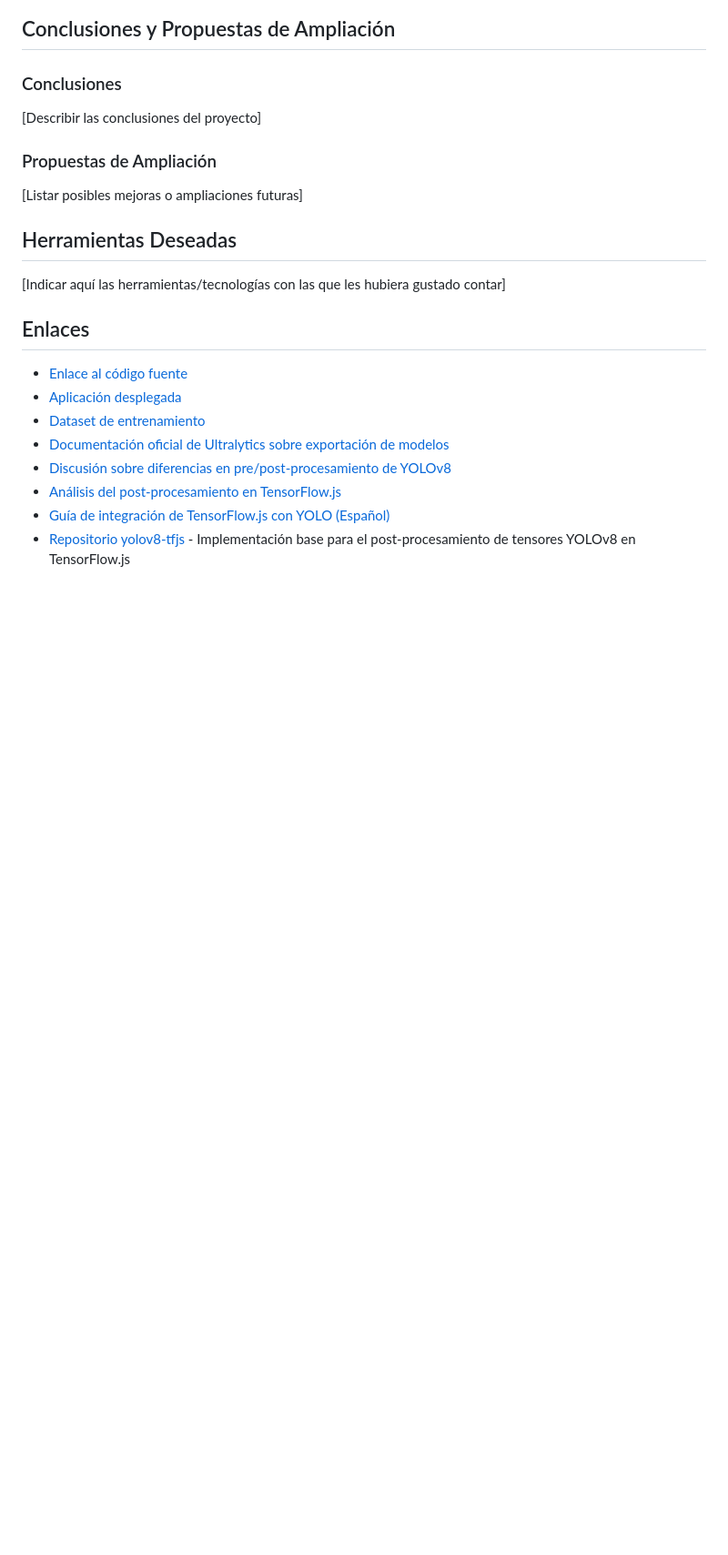
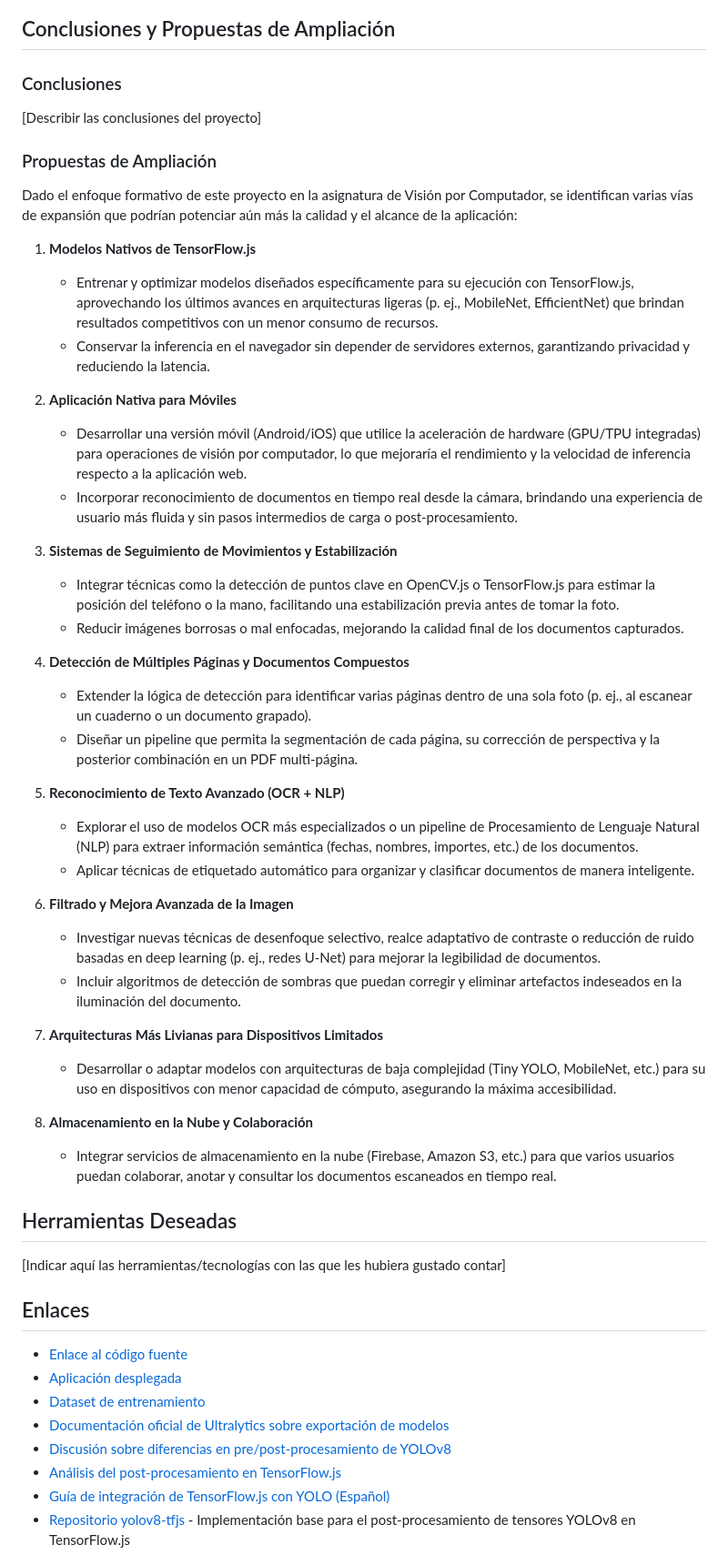
Before and after one commit to gitfrandu4/docuvision-web, a Markdown page: MEMORY.md, the part around the change. Shown at 91% size. Rendered like a GitHub page; blank space fills up the shorter version.

Commit message:
Actualizar archivo MEMORY.md con propuestas de ampliación para mejorar la aplicación de visión por computador

```diff
--- a/MEMORY.md
+++ b/MEMORY.md
@@ -262,7 +262,45 @@ Las siguientes gráficas muestran las métricas de rendimiento obtenidas durante
 
 ### Propuestas de Ampliación
 
-[Listar posibles mejoras o ampliaciones futuras]
+Dado el enfoque formativo de este proyecto en la asignatura de Visión por Computador, se identifican varias vías de expansión que podrían potenciar aún más la calidad y el alcance de la aplicación:
+
+1. **Modelos Nativos de TensorFlow.js**
+
+   - Entrenar y optimizar modelos diseñados específicamente para su ejecución con TensorFlow.js, aprovechando los últimos avances en arquitecturas ligeras (p. ej., MobileNet, EfficientNet) que brindan resultados competitivos con un menor consumo de recursos.
+   - Conservar la inferencia en el navegador sin depender de servidores externos, garantizando privacidad y reduciendo la latencia.
+
+2. **Aplicación Nativa para Móviles**
+
+   - Desarrollar una versión móvil (Android/iOS) que utilice la aceleración de hardware (GPU/TPU integradas) para operaciones de visión por computador, lo que mejoraría el rendimiento y la velocidad de inferencia respecto a la aplicación web.
+   - Incorporar reconocimiento de documentos en tiempo real desde la cámara, brindando una experiencia de usuario más fluida y sin pasos intermedios de carga o post-procesamiento.
+
+3. **Sistemas de Seguimiento de Movimientos y Estabilización**
+
+   - Integrar técnicas como la detección de puntos clave en OpenCV.js o TensorFlow.js para estimar la posición del teléfono o la mano, facilitando una estabilización previa antes de tomar la foto.
+   - Reducir imágenes borrosas o mal enfocadas, mejorando la calidad final de los documentos capturados.
+
+4. **Detección de Múltiples Páginas y Documentos Compuestos**
+
+   - Extender la lógica de detección para identificar varias páginas dentro de una sola foto (p. ej., al escanear un cuaderno o un documento grapado).
+   - Diseñar un pipeline que permita la segmentación de cada página, su corrección de perspectiva y la posterior combinación en un PDF multi-página.
+
+5. **Reconocimiento de Texto Avanzado (OCR + NLP)**
+
+   - Explorar el uso de modelos OCR más especializados o un pipeline de Procesamiento de Lenguaje Natural (NLP) para extraer información semántica (fechas, nombres, importes, etc.) de los documentos.
+   - Aplicar técnicas de etiquetado automático para organizar y clasificar documentos de manera inteligente.
+
+6. **Filtrado y Mejora Avanzada de la Imagen**
+
+   - Investigar nuevas técnicas de desenfoque selectivo, realce adaptativo de contraste o reducción de ruido basadas en deep learning (p. ej., redes U-Net) para mejorar la legibilidad de documentos.
+   - Incluir algoritmos de detección de sombras que puedan corregir y eliminar artefactos indeseados en la iluminación del documento.
+
+7. **Arquitecturas Más Livianas para Dispositivos Limitados**
+
+   - Desarrollar o adaptar modelos con arquitecturas de baja complejidad (Tiny YOLO, MobileNet, etc.) para su uso en dispositivos con menor capacidad de cómputo, asegurando la máxima accesibilidad.
+
+8. **Almacenamiento en la Nube y Colaboración**
+
+   - Integrar servicios de almacenamiento en la nube (Firebase, Amazon S3, etc.) para que varios usuarios puedan colaborar, anotar y consultar los documentos escaneados en tiempo real.
 
 <div class="page"/>
 
```
